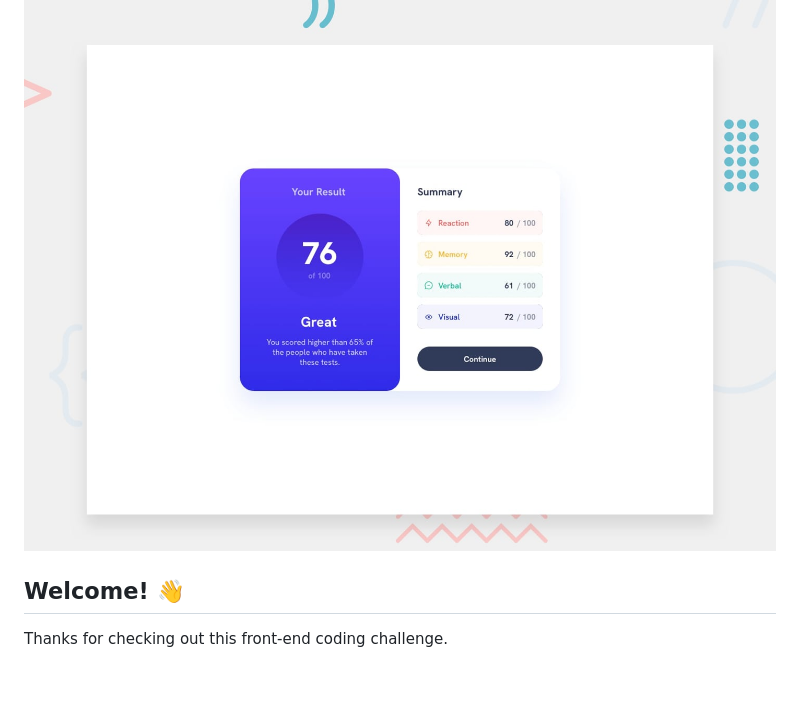
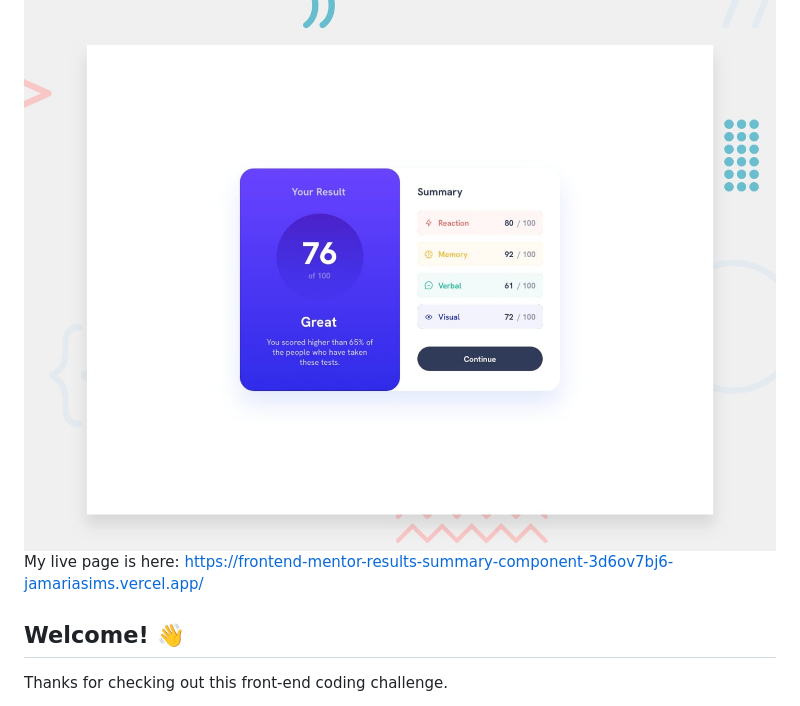
Before and after one commit to JamariaSims/FrontendMentor-ResultsSummaryComponent, a Markdown page: README.md, the part around the change. GitHub-like rendering; blank space fills up the shorter version.

Commit message:
Added link to page

```diff
--- a/README.md
+++ b/README.md
@@ -1,6 +1,7 @@
 # Frontend Mentor - Results summary component
 
 ![Design preview for the Results summary component coding challenge](./design/desktop-preview.jpg)
+My live page is here: https://frontend-mentor-results-summary-component-3d6ov7bj6-jamariasims.vercel.app/
 
 ## Welcome! 👋
 
```
